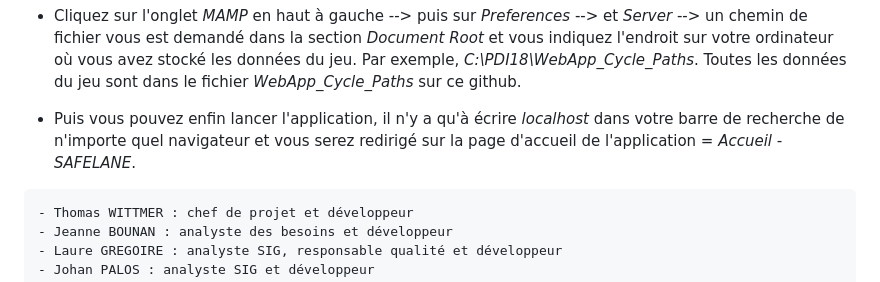
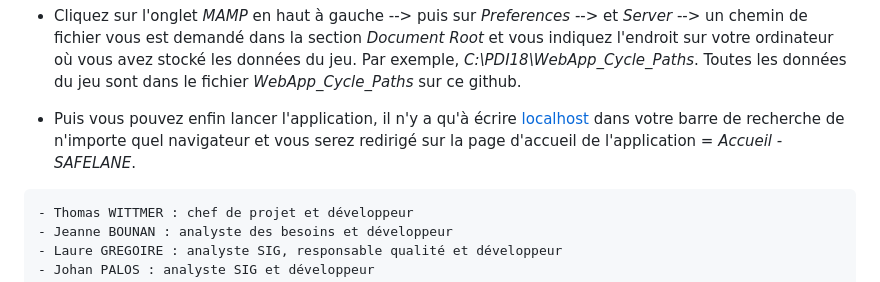
Before and after one commit to thomaswittmer/WebApp_Cycle_Paths, a Markdown page: README.md, the part around the change. Rendered like a GitHub page.

````diff
--- a/README.md
+++ b/README.md
@@ -63,7 +63,7 @@ Pour mettre en place la base de données de toute l'application, il faudra bien
 
 - Cliquez sur l'onglet *MAMP* en haut à gauche --> puis sur *Preferences* --> et *Server* --> un chemin de fichier vous est demandé dans la section *Document Root* et vous indiquez l'endroit sur votre ordinateur où vous avez stocké les données du jeu. Par exemple, *C:\PDI18\WebApp_Cycle_Paths*. Toutes les données du jeu sont dans le fichier *WebApp_Cycle_Paths* sur ce github.
 
-- Puis vous pouvez enfin lancer l'application, il n'y a qu'à écrire *localhost* dans votre barre de recherche de n'importe quel navigateur et vous serez redirigé sur la page d'accueil de l'application = *Accueil - SAFELANE*.
+- Puis vous pouvez enfin lancer l'application, il n'y a qu'à écrire [localhost](localhost) dans votre barre de recherche de n'importe quel navigateur et vous serez redirigé sur la page d'accueil de l'application = *Accueil - SAFELANE*.
 
 ```
 - Thomas WITTMER : chef de projet et développeur
````
